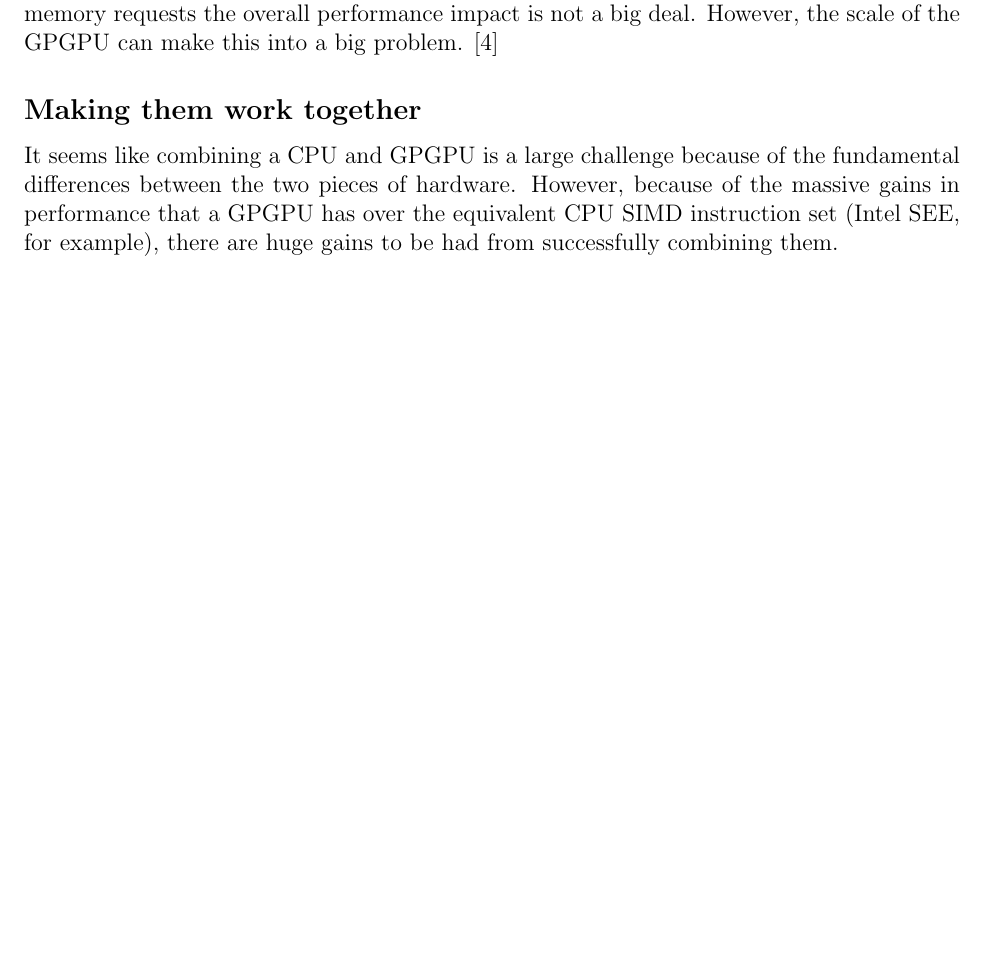
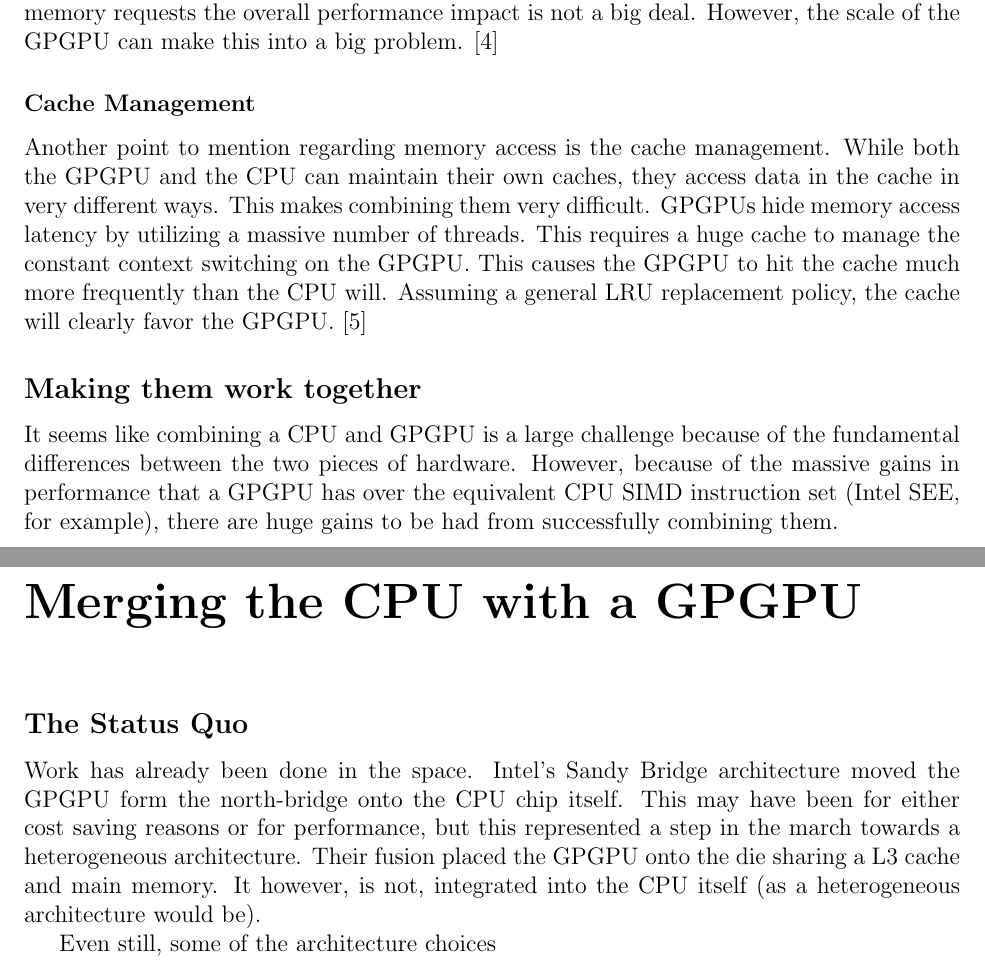
Before and after one commit to kkdawkins/ECE562-Term-Paper, a LaTeX document (paper/paper.tex, which reads paper/sections/gpgpudifferences.tex, paper/sections/merge.tex): part of page 10 of 11 before the commit and two parts of pages 10 and 11 of 12 after it, the two joined at a grey line, cut so that both start at the same text, the shorter picture padded with empty space. Compiled offline with pdfLaTeX.

Commit message:
Added new section for merging CPU and GPGPU --kkd

```diff
--- a/paper/paper.tex
+++ b/paper/paper.tex
@@ -44,7 +46,11 @@
 \addcontentsline{toc}{chapter}{How is the GPGPU different?}
 \input{sections/gpgpudifferences}
 
-\nocite{nvidia, mapreduce, tlpcache, cpuassist}
+\chapter*{Merging the CPU with a GPGPU}
+\addcontentsline{toc}{chapter}{Merging the CPU with a GPGPU}
+\input{sections/merge}
+
+\nocite{nvidia, mapreduce, cpuassist}
 
 \bibliography{paper}
 \bibliographystyle{IEEEtran}
--- a/paper/sections/gpgpudifferences.tex
+++ b/paper/sections/gpgpudifferences.tex
@@ -40,7 +45,10 @@ Another major considerations for programs running on a GPGPU is memory access. A
 
 This is not something normally thought about when writing general programs for a CPU. Since most consumer CPU's can run between 8 and 12 threads at once, if they generate memory requests the overall performance impact is not a big deal. However, the scale of the GPGPU can make this into a big problem. \cite{memcached}
 
+\subsubsection*{Cache Management}
+\addcontentsline{toc}{subsubsection}{Cache Management}
 
+Another point to mention regarding memory access is the cache management. While both the GPGPU and the CPU can maintain their own caches, they access data in the cache in very different ways. This makes combining them very difficult. GPGPUs hide memory access latency by utilizing a massive number of threads. This requires a huge cache to manage the constant context switching on the GPGPU. This causes the GPGPU to hit the cache much more frequently than the CPU will. Assuming a general LRU replacement policy, the cache will clearly favor the GPGPU. \cite{tlpcache}
 
 \subsection*{Making them work together}
 \addcontentsline{toc}{subsection}{Making them work together}
--- /dev/null
+++ b/paper/sections/merge.tex
@@ -0,0 +1,6 @@
+\subsection*{The Status Quo}
+\addcontentsline{toc}{section}{The Status Quo}
+
+Work has already been done in the space. Intel's Sandy Bridge architecture moved the GPGPU form the north-bridge onto the CPU chip itself. This may have been for either cost saving reasons or for performance, but this represented a step in the march towards a heterogeneous architecture. Their fusion placed the GPGPU onto the die sharing a L3 cache and main memory. It however, is not, integrated into the CPU itself (as a heterogeneous architecture would be).
+
+Even still, some of the architecture choices
```
Also changed, not shown: paper/paper.tex (2 more changed lines), paper/sections/gpgpudifferences.tex (5 more changed lines).
